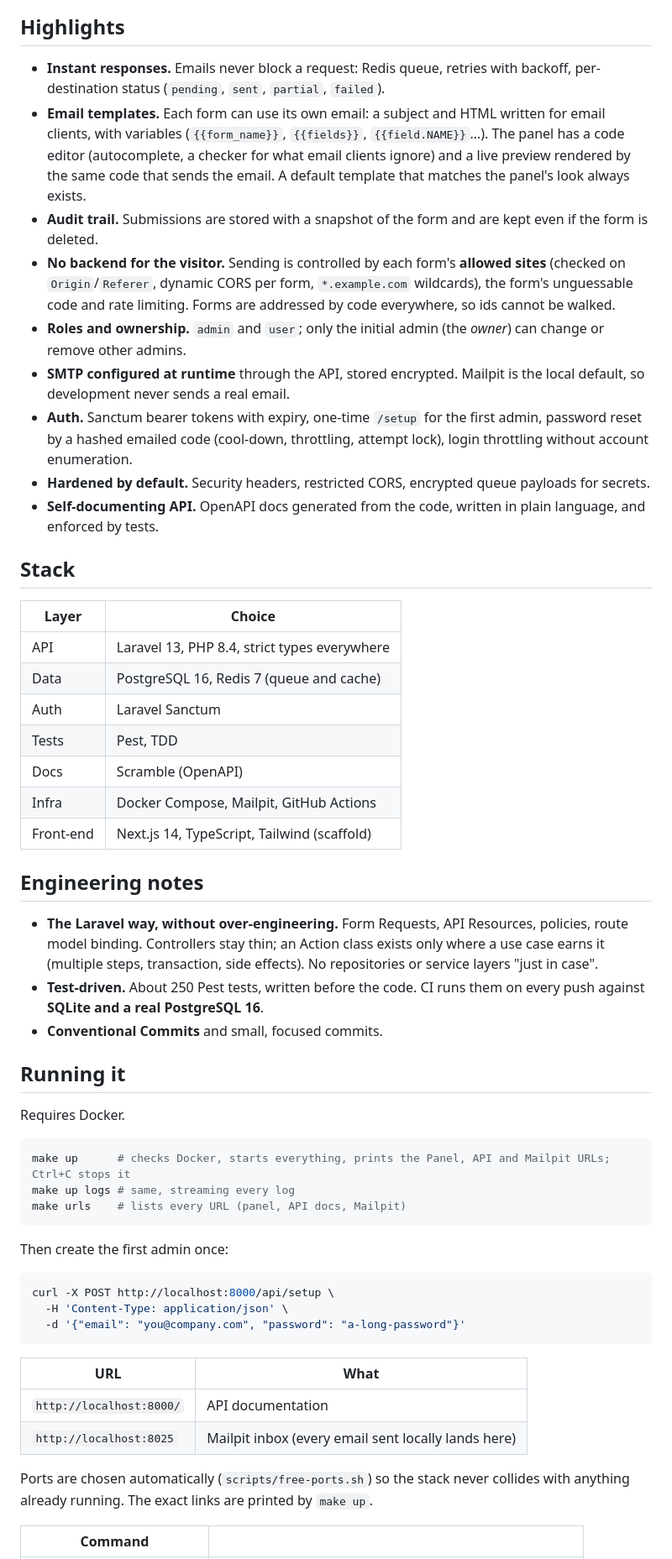
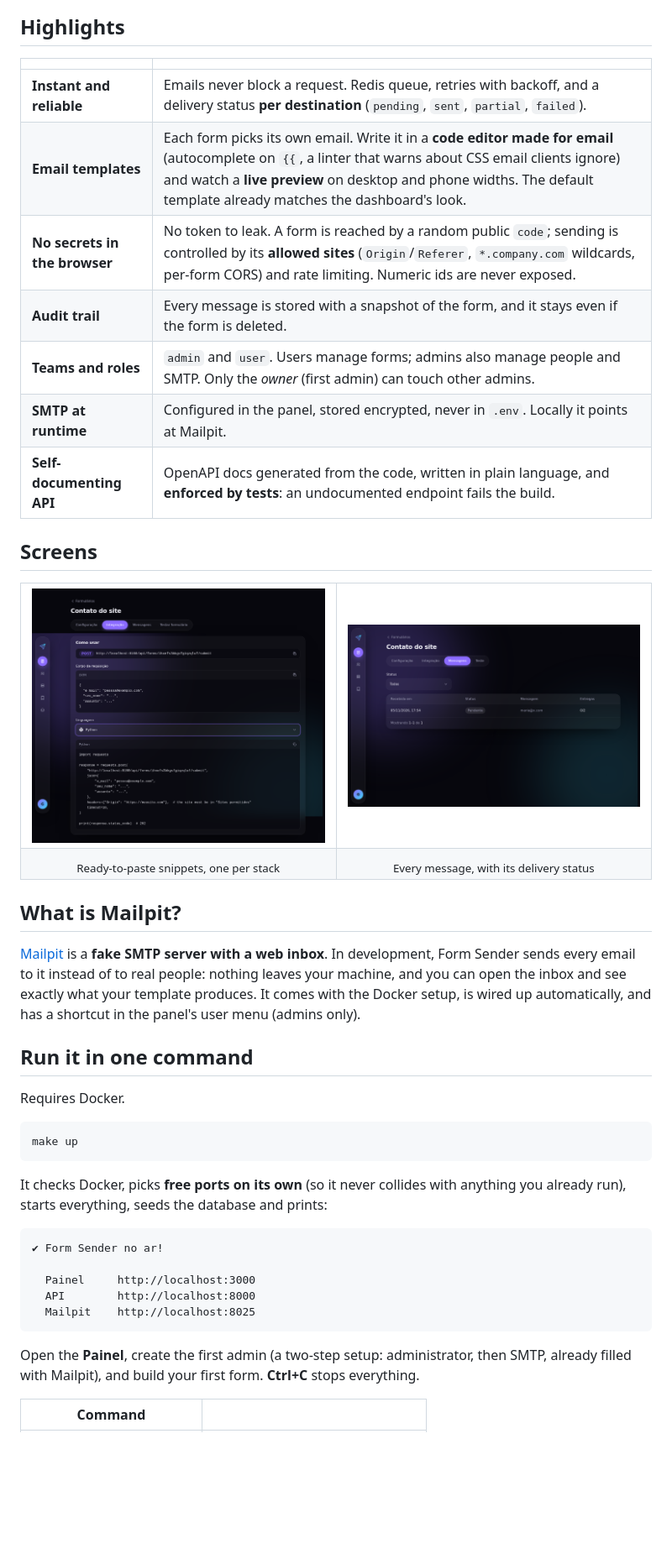
Before and after one commit to gustavocoimbradev/FormSender, a Markdown page: README.md, the part around one of its changes. Shown at 84% size. Drawn GitHub-style; pictures changed too: docs/screenshots/integration.png (added), docs/screenshots/messages.png (added); blank space fills up the shorter version.

Commit message:
docs: rewrite the README around the product, with screenshots and a Mailpit explainer

````diff
--- a/README.md
+++ b/README.md
@@ -16,58 +36,52 @@ Form backend as a service. Create a form, drop its endpoint on any website, and
 
 ## Highlights
 
-- **Instant responses.** Emails never block a request: Redis queue, retries with backoff, per-destination status (`pending`, `sent`, `partial`, `failed`).
-- **Email templates.** Each form can use its own email: a subject and HTML written for email clients, with variables (`{{form_name}}`, `{{fields}}`, `{{field.NAME}}`…). The panel has a code editor (autocomplete, a checker for what email clients ignore) and a live preview rendered by the same code that sends the email. A default template that matches the panel's look always exists.
-- **Audit trail.** Submissions are stored with a snapshot of the form and are kept even if the form is deleted.
-- **No backend for the visitor.** Sending is controlled by each form's **allowed sites** (checked on `Origin`/`Referer`, dynamic CORS per form, `*.example.com` wildcards), the form's unguessable code and rate limiting. Forms are addressed by code everywhere, so ids cannot be walked.
-- **Roles and ownership.** `admin` and `user`; only the initial admin (the *owner*) can change or remove other admins.
-- **SMTP configured at runtime** through the API, stored encrypted. Mailpit is the local default, so development never sends a real email.
-- **Auth.** Sanctum bearer tokens with expiry, one-time `/setup` for the first admin, password reset by a hashed emailed code (cool-down, throttling, attempt lock), login throttling without account enumeration.
-- **Hardened by default.** Security headers, restricted CORS, encrypted queue payloads for secrets.
-- **Self-documenting API.** OpenAPI docs generated from the code, written in plain language, and enforced by tests.
+| | |
+|---|---|
+| **Instant and reliable** | Emails never block a request. Redis queue, retries with backoff, and a delivery status **per destination** (`pending`, `sent`, `partial`, `failed`). |
+| **Email templates** | Each form picks its own email. Write it in a **code editor made for email** (autocomplete on `{{`, a linter that warns about CSS email clients ignore) and watch a **live preview** on desktop and phone widths. The default template already matches the dashboard's look. |
+| **No secrets in the browser** | No token to leak. A form is reached by a random public `code`; sending is controlled by its **allowed sites** (`Origin`/`Referer`, `*.company.com` wildcards, per-form CORS) and rate limiting. Numeric ids are never exposed. |
+| **Audit trail** | Every message is stored with a snapshot of the form, and it stays even if the form is deleted. |
+| **Teams and roles** | `admin` and `user`. Users manage forms; admins also manage people and SMTP. Only the *owner* (first admin) can touch other admins. |
+| **SMTP at runtime** | Configured in the panel, stored encrypted, never in `.env`. Locally it points at Mailpit. |
+| **Self-documenting API** | OpenAPI docs generated from the code, written in plain language, and **enforced by tests**: an undocumented endpoint fails the build. |
 
-## Stack
+## Screens
 
-| Layer | Choice |
-|---|---|
-| API | Laravel 13, PHP 8.4, strict types everywhere |
-| Data | PostgreSQL 16, Redis 7 (queue and cache) |
-| Auth | Laravel Sanctum |
-| Tests | Pest, TDD |
-| Docs | Scramble (OpenAPI) |
-| Infra | Docker Compose, Mailpit, GitHub Actions |
-| Front-end | Next.js 14, TypeScript, Tailwind (scaffold) |
+<table>
+  <tr>
+    <td width="50%"><img src="docs/screenshots/integration.png" alt="Integration tab with a ready-to-paste snippet"></td>
+    <td width="50%"><img src="docs/screenshots/messages.png" alt="Received messages with delivery status"></td>
+  </tr>
+  <tr>
+    <td align="center"><sub>Ready-to-paste snippets, one per stack</sub></td>
+    <td align="center"><sub>Every message, with its delivery status</sub></td>
+  </tr>
+</table>
 
-## Engineering notes
+## What is Mailpit?
 
-- **The Laravel way, without over-engineering.** Form Requests, API Resources, policies, route model binding. Controllers stay thin; an Action class exists only where a use case earns it (multiple steps, transaction, side effects). No repositories or service layers "just in case".
-- **Test-driven.** About 250 Pest tests, written before the code. CI runs them on every push against **SQLite and a real PostgreSQL 16**.
-- **Conventional Commits** and small, focused commits.
+[Mailpit](https://mailpit.axllent.org) is a **fake SMTP server with a web inbox**. In development, Form Sender sends every email to it instead of to real people: nothing leaves your machine, and you can open the inbox and see exactly what your template produces. It comes with the Docker setup, is wired up automatically, and has a shortcut in the panel's user menu (admins only).
 
-## Running it
+## Run it in one command
 
 Requires Docker.
 
 ```bash
-make up      # checks Docker, starts everything, prints the Panel, API and Mailpit URLs; Ctrl+C stops it
-make up logs # same, streaming every log
-make urls    # lists every URL (panel, API docs, Mailpit)
+make up
 ```
 
-Then create the first admin once:
+It checks Docker, picks **free ports on its own** (so it never collides with anything you already run), starts everything, seeds the database and prints:
 
-```bash
-curl -X POST http://localhost:8000/api/setup \
-  -H 'Content-Type: application/json' \
-  -d '{"email": "you@company.com", "password": "a-long-password"}'
+```
+✔ Form Sender no ar!
+
+  Painel     http://localhost:3000
+  API        http://localhost:8000
+  Mailpit    http://localhost:8025
 ```
 
-| URL | What |
-|---|---|
-| `http://localhost:8000/` | API documentation |
-| `http://localhost:8025` | Mailpit inbox (every email sent locally lands here) |
-
-Ports are chosen automatically (`scripts/free-ports.sh`) so the stack never collides with anything already running. The exact links are printed by `make up`.
+Open the **Painel**, create the first admin (a two-step setup: administrator, then SMTP, already filled with Mailpit), and build your first form. **Ctrl+C** stops everything.
 
 | Command | |
 |---|---|
````
Also changed, not shown: other parts of README.md (+82 -27 lines), docs/screenshots/templates.png (added).
